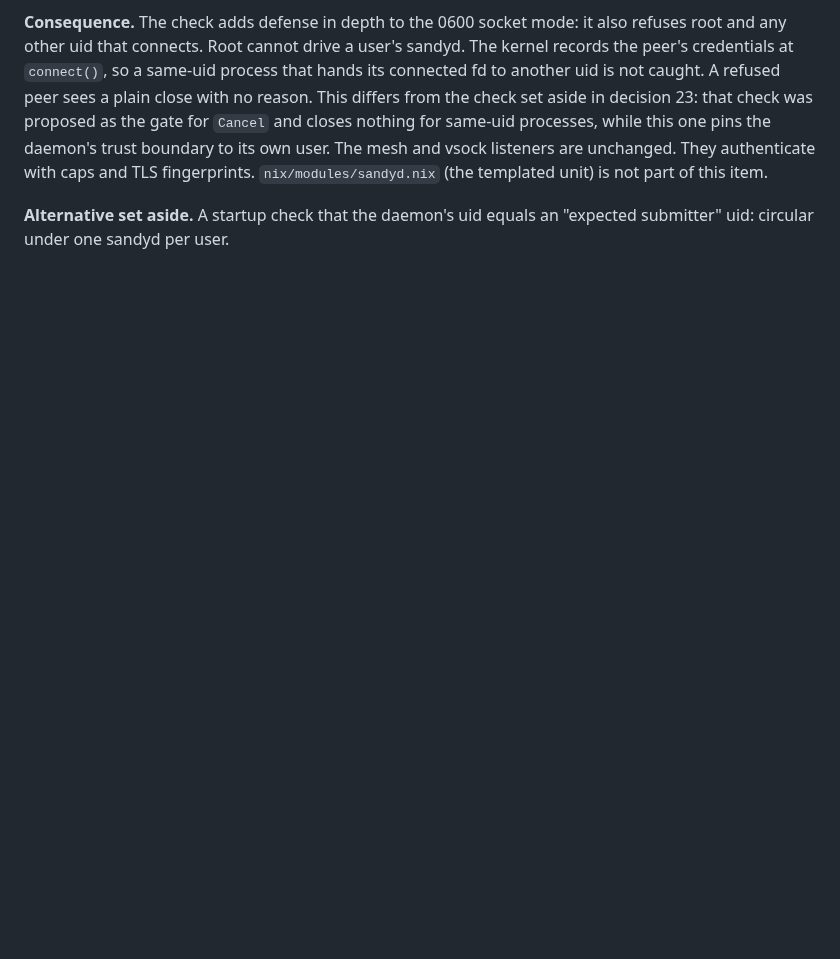
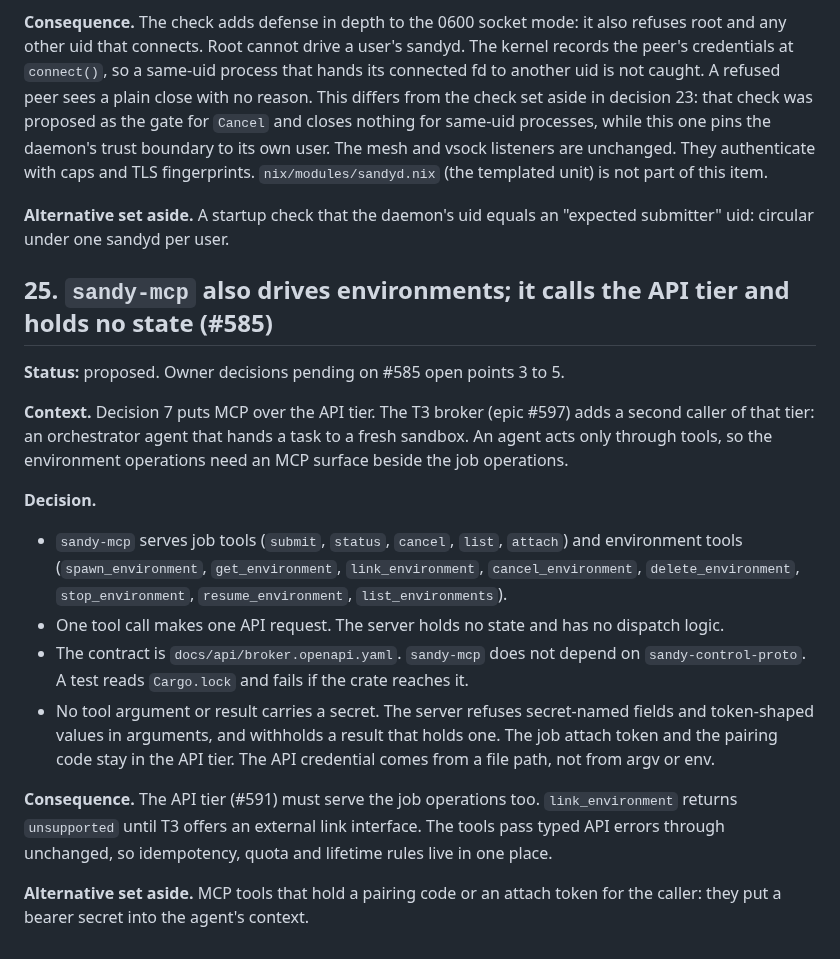
Before and after one commit to kauki-labs/sandy, a Markdown page: docs/decisions/sandyd.md, the part around the change. Drawn GitHub-style; blank space fills up the shorter version.

Commit message:
docs(mcp): decision 25, KMCP KPI rows and crate map for sandy-mcp (#585)
Co-Authored-By: Claude Sonnet 5.5 <noreply@anthropic.com>

```diff
--- a/docs/decisions/sandyd.md
+++ b/docs/decisions/sandyd.md
@@ -2012,3 +2012,30 @@ fingerprints. `nix/modules/sandyd.nix` (the templated unit) is not part of this
 
 **Alternative set aside.** A startup check that the daemon's uid equals an "expected submitter" uid: circular
 under one sandyd per user.
+
+## 25. `sandy-mcp` also drives environments; it calls the API tier and holds no state (#585)
+
+**Status:** proposed. Owner decisions pending on #585 open points 3 to 5.
+
+**Context.** Decision 7 puts MCP over the API tier. The T3 broker (epic #597) adds a second caller of
+that tier: an orchestrator agent that hands a task to a fresh sandbox. An agent acts only through tools,
+so the environment operations need an MCP surface beside the job operations.
+
+**Decision.**
+
+- `sandy-mcp` serves job tools (`submit`, `status`, `cancel`, `list`, `attach`) and environment tools
+  (`spawn_environment`, `get_environment`, `link_environment`, `cancel_environment`,
+  `delete_environment`, `stop_environment`, `resume_environment`, `list_environments`).
+- One tool call makes one API request. The server holds no state and has no dispatch logic.
+- The contract is `docs/api/broker.openapi.yaml`. `sandy-mcp` does not depend on
+  `sandy-control-proto`. A test reads `Cargo.lock` and fails if the crate reaches it.
+- No tool argument or result carries a secret. The server refuses secret-named fields and
+  token-shaped values in arguments, and withholds a result that holds one. The job attach token and the
+  pairing code stay in the API tier. The API credential comes from a file path, not from argv or env.
+
+**Consequence.** The API tier (#591) must serve the job operations too. `link_environment` returns
+`unsupported` until T3 offers an external link interface. The tools pass typed API errors through
+unchanged, so idempotency, quota and lifetime rules live in one place.
+
+**Alternative set aside.** MCP tools that hold a pairing code or an attach token for the caller: they
+put a bearer secret into the agent's context.
```
Also changed, not shown: AGENTS.md (+5 -0 lines), docs/architecture/kpi.md (+16 -0 lines).
